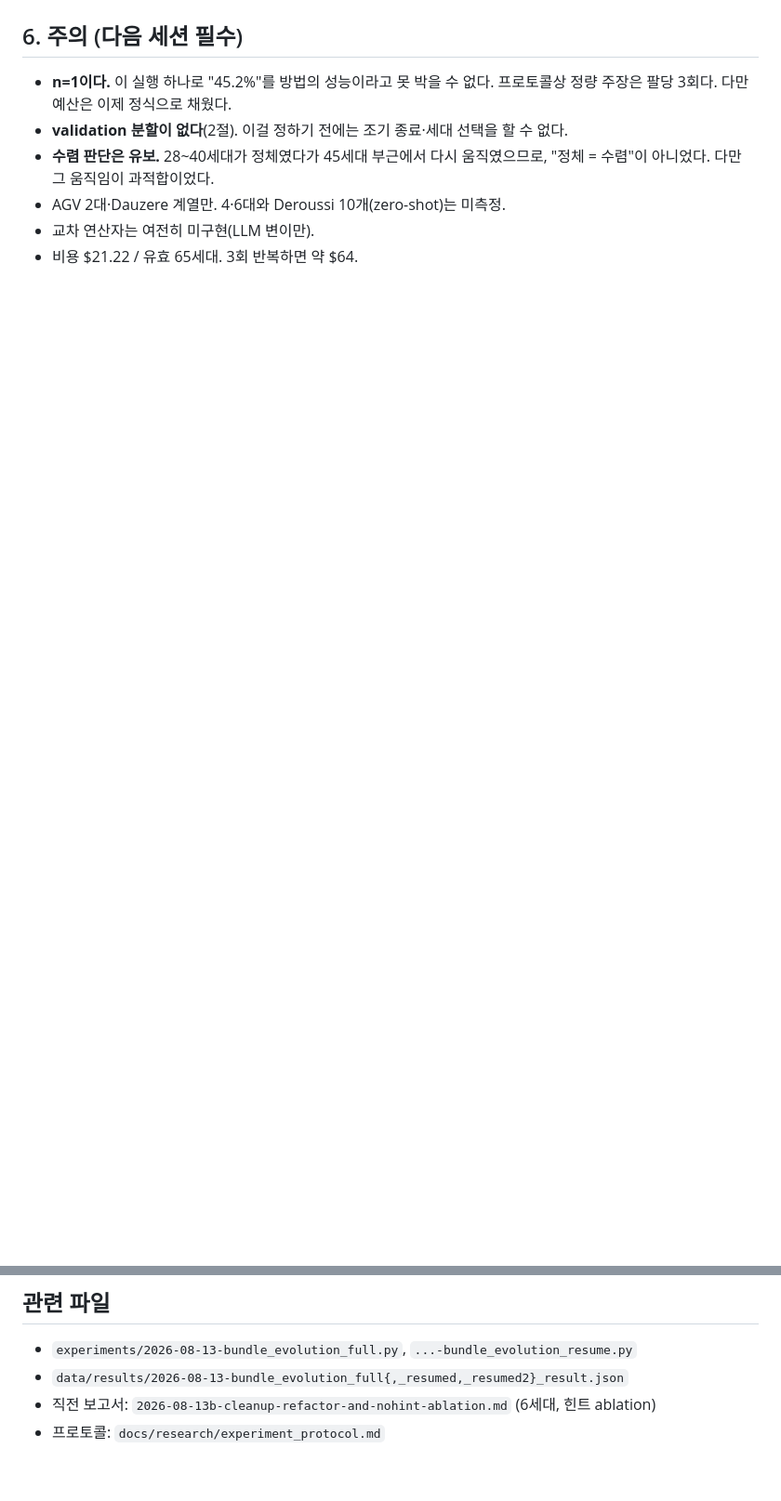
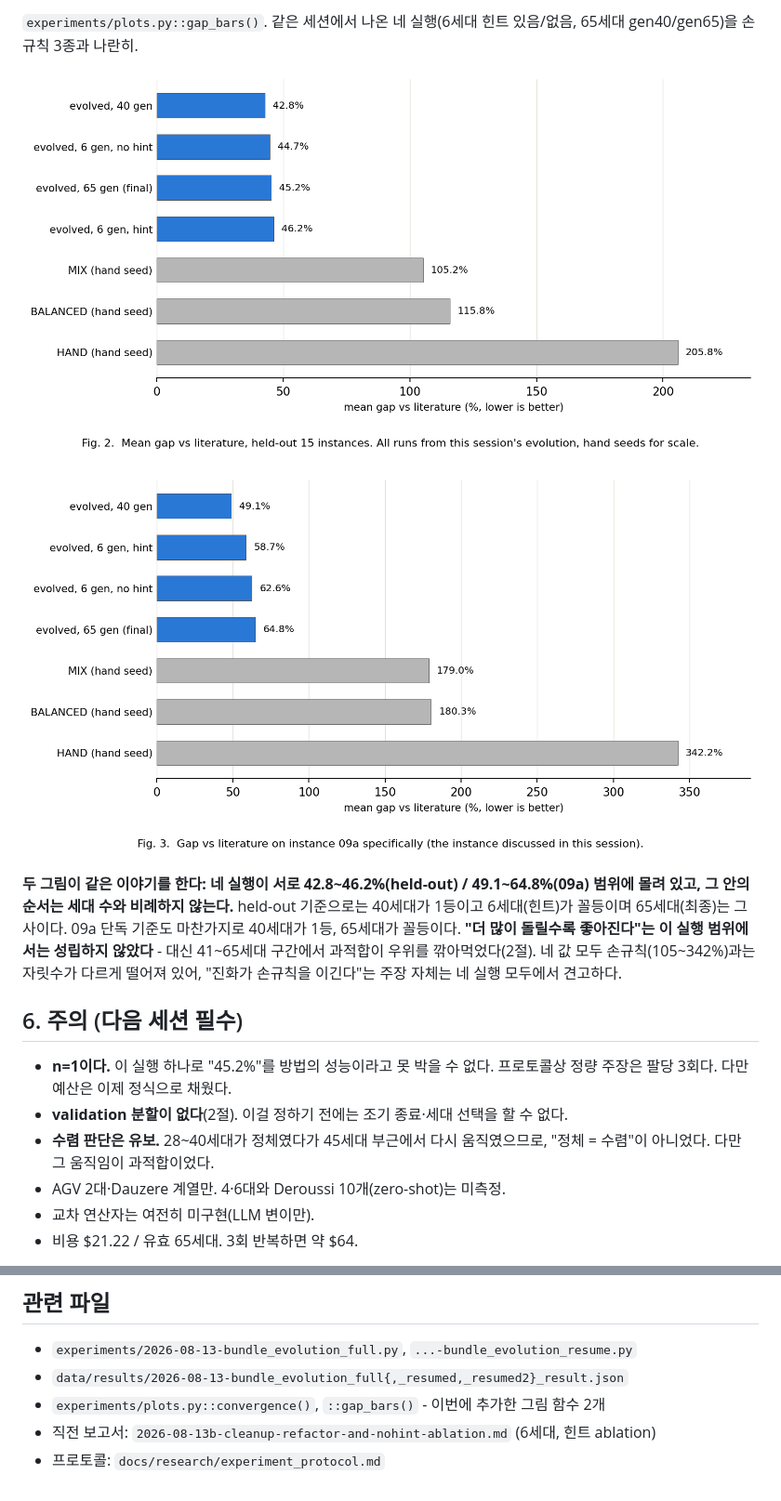
Before and after one commit to snake0u0/AGV-scheduling-evo, a Markdown page: docs/reports/2026-08-13c-full-budget-run-and-overfitting.md, 2 parts joined by grey strips. Shown at 93% size. Drawn GitHub-style; pictures changed too: docs/reports/figures/gap-bars-09a.png (added), docs/reports/figures/gap-bars-heldout.png (added); blank space fills up the shorter version.

```diff
--- a/docs/reports/2026-08-13c-full-budget-run-and-overfitting.md
+++ b/docs/reports/2026-08-13c-full-budget-run-and-overfitting.md
@@ -126,3 +140,19 @@ gen65 승수: BALANCED **15/15**, HAND **15/15**, MIX **14/15**.
+`experiments/plots.py::gap_bars()`. 같은 세션에서 나온 네 실행(6세대 힌트 있음/없음,
+65세대 gen40/gen65)을 손규칙 3종과 나란히.
+
+![held-out 15개 평균 격차](figures/gap-bars-heldout.png)
+
+![09a 단독 격차](figures/gap-bars-09a.png)
+
+**두 그림이 같은 이야기를 한다: 네 실행이 서로 42.8~46.2%(held-out) /
+49.1~64.8%(09a) 범위에 몰려 있고, 그 안의 순서는 세대 수와 비례하지 않는다.**
+held-out 기준으로는 40세대가 1등이고 6세대(힌트)가 꼴등이며 65세대(최종)는
+그 사이다. 09a 단독 기준도 마찬가지로 40세대가 1등, 65세대가 꼴등이다.
+**"더 많이 돌릴수록 좋아진다"는 이 실행 범위에서는 성립하지 않았다** - 대신
+41~65세대 구간에서 과적합이 우위를 깎아먹었다(2절). 네 값 모두 손규칙(105~342%)과는
+자릿수가 다르게 떨어져 있어, "진화가 손규칙을 이긴다"는 주장 자체는 네 실행 모두에서
+견고하다.
+
 ## 6. 주의 (다음 세션 필수)
 
 - **n=1이다.** 이 실행 하나로 "45.2%"를 방법의 성능이라고 못 박을 수 없다. 프로토콜상
@@ -138,5 +168,6 @@ gen65 승수: BALANCED **15/15**, HAND **15/15**, MIX **14/15**.
 
 - `experiments/2026-08-13-bundle_evolution_full.py`, `...-bundle_evolution_resume.py`
 - `data/results/2026-08-13-bundle_evolution_full{,_resumed,_resumed2}_result.json`
+- `experiments/plots.py::convergence()`, `::gap_bars()` - 이번에 추가한 그림 함수 2개
 - 직전 보고서: `2026-08-13b-cleanup-refactor-and-nohint-ablation.md` (6세대, 힌트 ablation)
 - 프로토콜: `docs/research/experiment_protocol.md`
```
Also changed, not shown: other parts of docs/reports/2026-08-13c-full-budget-run-and-overfitting.md (+14 -0 lines), docs/reports/figures/convergence-65gen.png (added), 1 other file.
